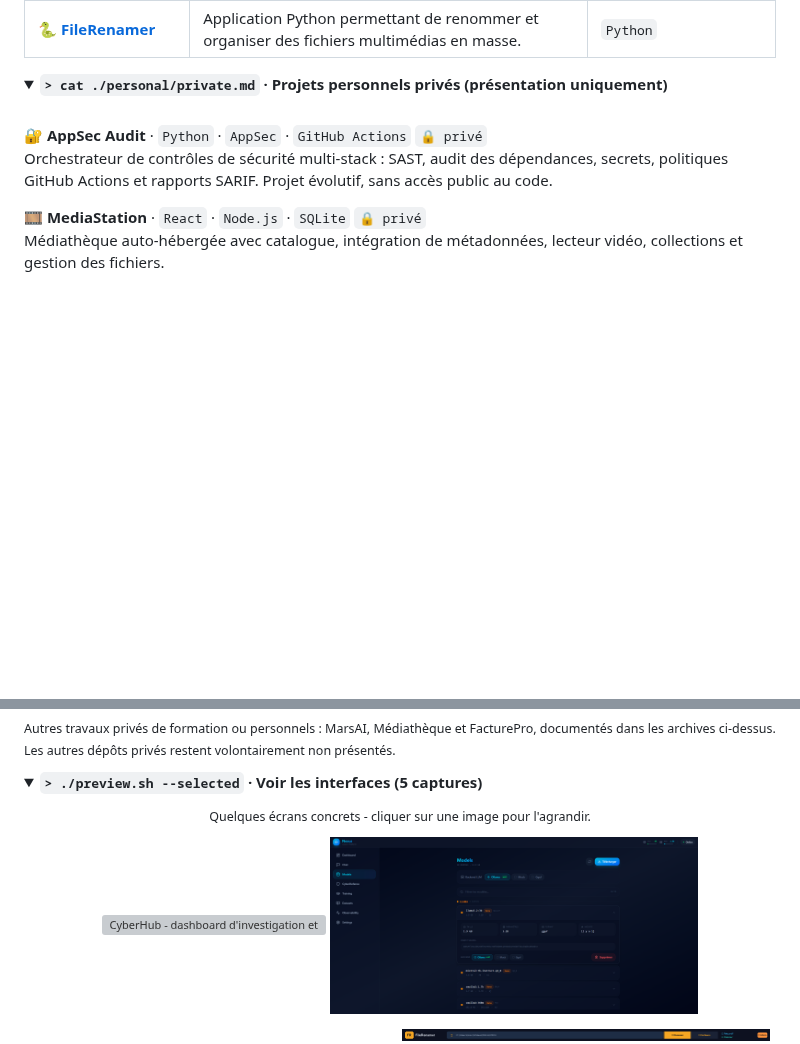
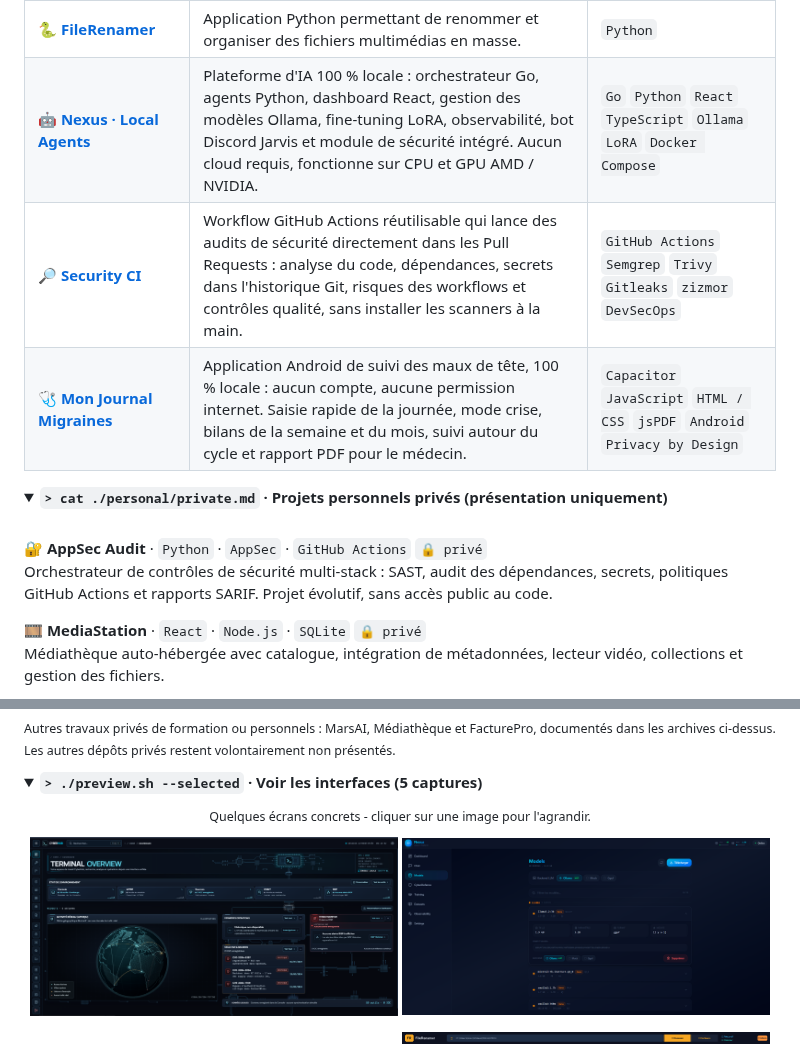
Before and after one commit to loic31000/loic31000, a Markdown page: README.md, 2 parts joined by grey strips. GitHub-like rendering; pictures changed too: assets/showcase/cyberhub.png (added); folded sections open; blank space fills up the shorter version; grey boxes are pictures that could not be loaded.

Commit message:
docs: ajoute Nexus, Security CI et Mon Journal Migraines, nouvelle capture CyberHub

```diff
--- a/README.md
+++ b/README.md
@@ -455,6 +455,58 @@ des fichiers multimédias en masse.
 </td>
 </tr>
 
+<tr>
+<td valign="top">🤖 <b><a href="https://github.com/loic31000/local-agents">Nexus · Local Agents</a></b></td>
+<td valign="top">
+Plateforme d'IA 100 % locale : orchestrateur Go, agents Python, dashboard React,
+gestion des modèles Ollama, fine-tuning LoRA, observabilité, bot Discord Jarvis
+et module de sécurité intégré. Aucun cloud requis, fonctionne sur CPU et GPU AMD / NVIDIA.
+</td>
+<td valign="top">
+<code>Go</code>
+<code>Python</code>
+<code>React</code>
+<code>TypeScript</code>
+<code>Ollama</code>
+<code>LoRA</code>
+<code>Docker Compose</code>
+</td>
+</tr>
+
+<tr>
+<td valign="top">🔎 <b><a href="https://github.com/loic31000/security-ci">Security CI</a></b></td>
+<td valign="top">
+Workflow GitHub Actions réutilisable qui lance des audits de sécurité directement
+dans les Pull Requests : analyse du code, dépendances, secrets dans l'historique Git,
+risques des workflows et contrôles qualité, sans installer les scanners à la main.
+</td>
+<td valign="top">
+<code>GitHub Actions</code>
+<code>Semgrep</code>
+<code>Trivy</code>
+<code>Gitleaks</code>
+<code>zizmor</code>
+<code>DevSecOps</code>
+</td>
+</tr>
+
+<tr>
+<td valign="top">🩺 <b><a href="https://github.com/loic31000/journal-migraines">Mon Journal Migraines</a></b></td>
+<td valign="top">
+Application Android de suivi des maux de tête, 100 % locale : aucun compte,
+aucune permission internet. Saisie rapide de la journée, mode crise,
+bilans de la semaine et du mois, suivi autour du cycle et rapport PDF pour le médecin.
+</td>
+<td valign="top">
+<code>Capacitor</code>
+<code>JavaScript</code>
+<code>HTML / CSS</code>
+<code>jsPDF</code>
+<code>Android</code>
+<code>Privacy by Design</code>
+</td>
+</tr>
+
 </tbody>
 </table>
 </details>
@@ -486,7 +538,7 @@ Suivi de données publiques de wallets : collecte asynchrone, alertes Discord et
 </p>
 
 <p align="center">
-  <a href="./assets/showcase/cyberhub.webp"><img src="./assets/showcase/cyberhub.webp" width="49%" alt="CyberHub - dashboard d'investigation et de veille cybersécurité"></a>
+  <a href="./assets/showcase/cyberhub.png"><img src="./assets/showcase/cyberhub.png" width="49%" alt="CyberHub - dashboard d'investigation et de veille cybersécurité"></a>
   <a href="./assets/showcase/nexus-models.png"><img src="./assets/showcase/nexus-models.png" width="49%" alt="Nexus Local Agents - gestion des modèles IA locaux"></a>
 </p>
 
```
Also changed, not shown: 1 other file.
